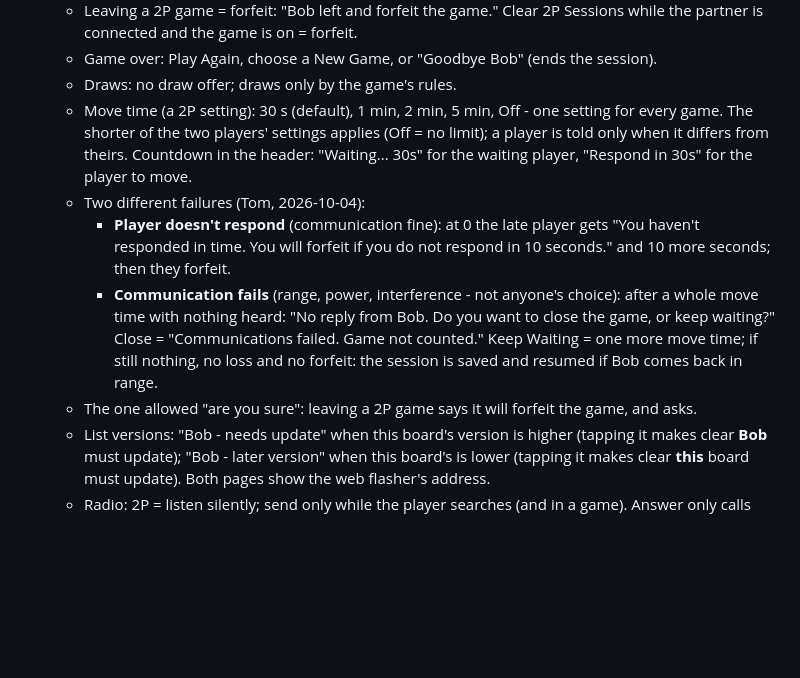
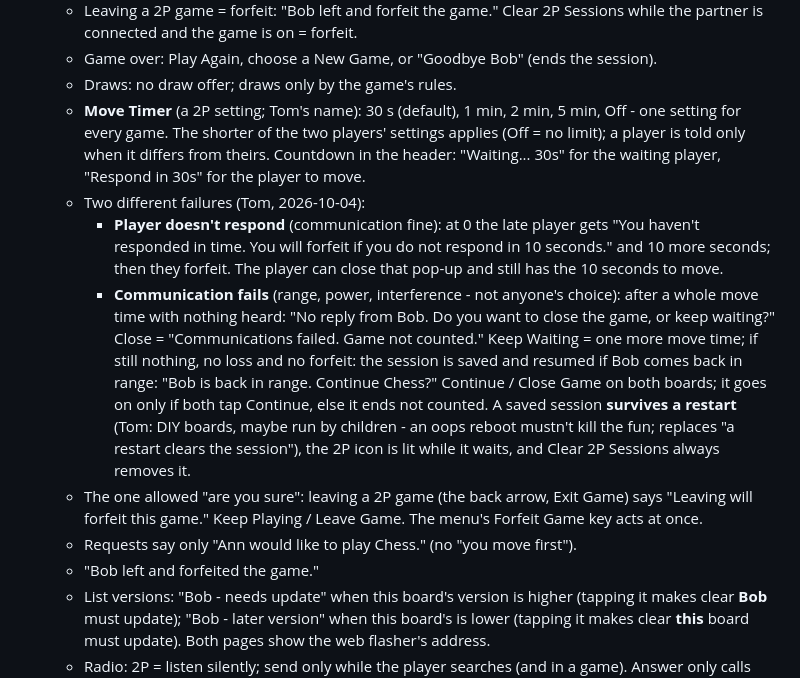
Before and after one commit to tomtombombadil/CYD-Classic-Games, a Markdown page: docs/SPEC.md, the part around the change. Rendered like a GitHub page; blank space fills up the shorter version.

Commit message:
SPEC: Move Timer, 10 s grace, resumable sessions survive a restart, leave confirmation (Tom)
Co-Authored-By: Claude Opus 5.5 <noreply@anthropic.com>
Claude-Session: https://claude.ai/code/session_01JzNaaXfahHRQwp82YZrBxP

```diff
--- a/docs/SPEC.md
+++ b/docs/SPEC.md
@@ -191,7 +191,7 @@ Chinese checkers, Dots and Boxes (thin tap targets).
   - Game over: Play Again, choose a New Game, or "Goodbye Bob" (ends the
     session).
   - Draws: no draw offer; draws only by the game's rules.
-  - Move time (a 2P setting): 30 s (default), 1 min, 2 min, 5 min, Off - one
+  - **Move Timer** (a 2P setting; Tom's name): 30 s (default), 1 min, 2 min, 5 min, Off - one
     setting for every game. The shorter of the two players' settings applies
     (Off = no limit); a player is told only when it differs from theirs.
     Countdown in the header: "Waiting... 30s" for the waiting player,
@@ -199,15 +199,24 @@ Chinese checkers, Dots and Boxes (thin tap targets).
   - Two different failures (Tom, 2026-10-04):
     - **Player doesn't respond** (communication fine): at 0 the late player
       gets "You haven't responded in time. You will forfeit if you do not
-      respond in 10 seconds." and 10 more seconds; then they forfeit.
+      respond in 10 seconds." and 10 more seconds; then they forfeit. The
+      player can close that pop-up and still has the 10 seconds to move.
     - **Communication fails** (range, power, interference - not anyone's
       choice): after a whole move time with nothing heard: "No reply from
       Bob. Do you want to close the game, or keep waiting?" Close = "Communications
       failed. Game not counted." Keep Waiting = one more move time; if still
       nothing, no loss and no forfeit: the session is saved and resumed if
-      Bob comes back in range.
-  - The one allowed "are you sure": leaving a 2P game says it will forfeit
-    the game, and asks.
+      Bob comes back in range: "Bob is back in range. Continue Chess?"
+      Continue / Close Game on both boards; it goes on only if both tap
+      Continue, else it ends not counted. A saved session **survives a
+      restart** (Tom: DIY boards, maybe run by children - an oops reboot
+      mustn't kill the fun; replaces "a restart clears the session"), the
+      2P icon is lit while it waits, and Clear 2P Sessions always removes it.
+  - The one allowed "are you sure": leaving a 2P game (the back arrow, Exit
+    Game) says "Leaving will forfeit this game." Keep Playing / Leave Game.
+    The menu's Forfeit Game key acts at once.
+  - Requests say only "Ann would like to play Chess." (no "you move first").
+  - "Bob left and forfeited the game."
   - List versions: "Bob - needs update" when this board's version is higher
     (tapping it makes clear **Bob** must update); "Bob - later version"
     when this board's is lower (tapping it makes clear **this** board must
```
